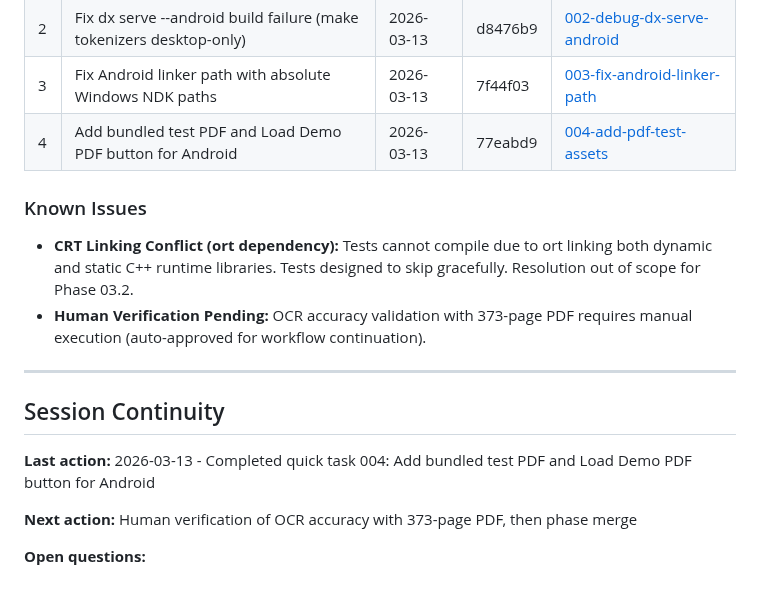
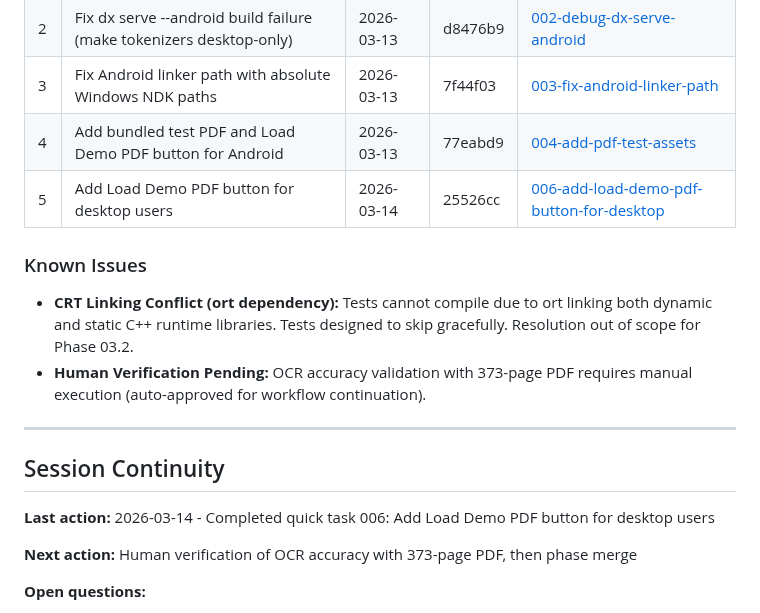
Before and after one commit to ragman53/shusei, a Markdown page: .planning/STATE.md, the part around the change. Drawn GitHub-style.

Commit message:
docs(quick-006): add Load Demo PDF button for desktop users

```diff
--- a/.planning/STATE.md
+++ b/.planning/STATE.md
@@ -86,6 +86,7 @@ None currently.
 | 2 | Fix dx serve --android build failure (make tokenizers desktop-only) | 2026-03-13 | d8476b9 | [002-debug-dx-serve-android](./quick/002-debug-dx-serve-android/) |
 | 3 | Fix Android linker path with absolute Windows NDK paths | 2026-03-13 | 7f44f03 | [003-fix-android-linker-path](./quick/003-fix-android-linker-path/) |
 | 4 | Add bundled test PDF and Load Demo PDF button for Android | 2026-03-13 | 77eabd9 | [004-add-pdf-test-assets](./quick/004-add-pdf-test-assets/) |
+| 5 | Add Load Demo PDF button for desktop users | 2026-03-14 | 25526cc | [006-add-load-demo-pdf-button-for-desktop](./quick/006-add-load-demo-pdf-button-for-desktop/) |
 
 ### Known Issues
 
@@ -96,7 +97,7 @@ None currently.
 
 ## Session Continuity
 
-**Last action:** 2026-03-13 - Completed quick task 004: Add bundled test PDF and Load Demo PDF button for Android
+**Last action:** 2026-03-14 - Completed quick task 006: Add Load Demo PDF button for desktop users
 
 **Next action:** Human verification of OCR accuracy with 373-page PDF, then phase merge
 
```
Also changed, not shown: 1 other file.
